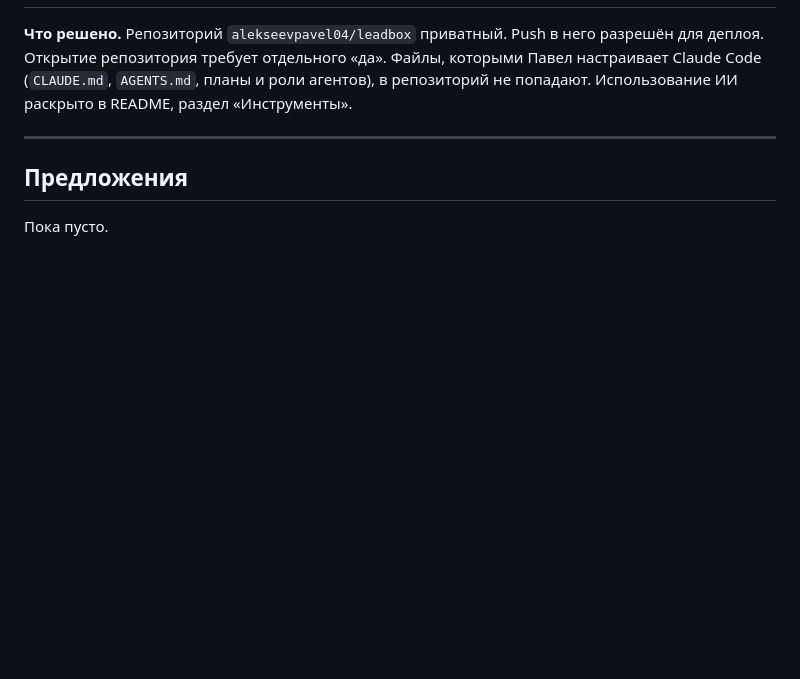
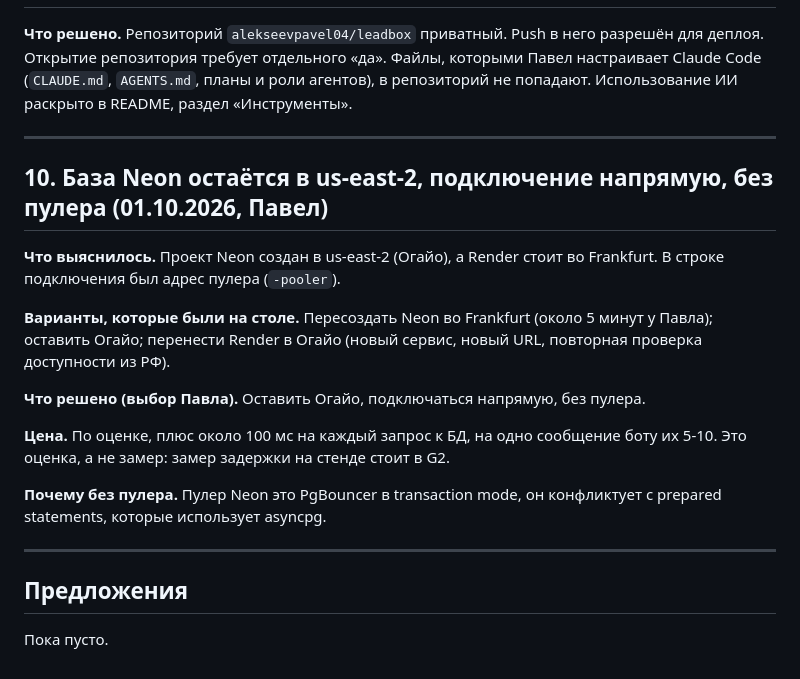
Before and after one commit to alekseevpavel04/leadbox, a Markdown page: docs/DECISIONS.md, the part around the change. GitHub-like rendering; blank space fills up the shorter version.

Commit message:
Record decision on Neon region and direct connection

```diff
--- a/docs/DECISIONS.md
+++ b/docs/DECISIONS.md
@@ -80,6 +80,20 @@
 
 ---
 
+## 10. База Neon остаётся в us-east-2, подключение напрямую, без пулера (01.10.2026, Павел)
+
+**Что выяснилось.** Проект Neon создан в us-east-2 (Огайо), а Render стоит во Frankfurt. В строке подключения был адрес пулера (`-pooler`).
+
+**Варианты, которые были на столе.** Пересоздать Neon во Frankfurt (около 5 минут у Павла); оставить Огайо; перенести Render в Огайо (новый сервис, новый URL, повторная проверка доступности из РФ).
+
+**Что решено (выбор Павла).** Оставить Огайо, подключаться напрямую, без пулера.
+
+**Цена.** По оценке, плюс около 100 мс на каждый запрос к БД, на одно сообщение боту их 5-10. Это оценка, а не замер: замер задержки на стенде стоит в G2.
+
+**Почему без пулера.** Пулер Neon это PgBouncer в transaction mode, он конфликтует с prepared statements, которые использует asyncpg.
+
+---
+
 ## Предложения
 
 Пока пусто.
```
